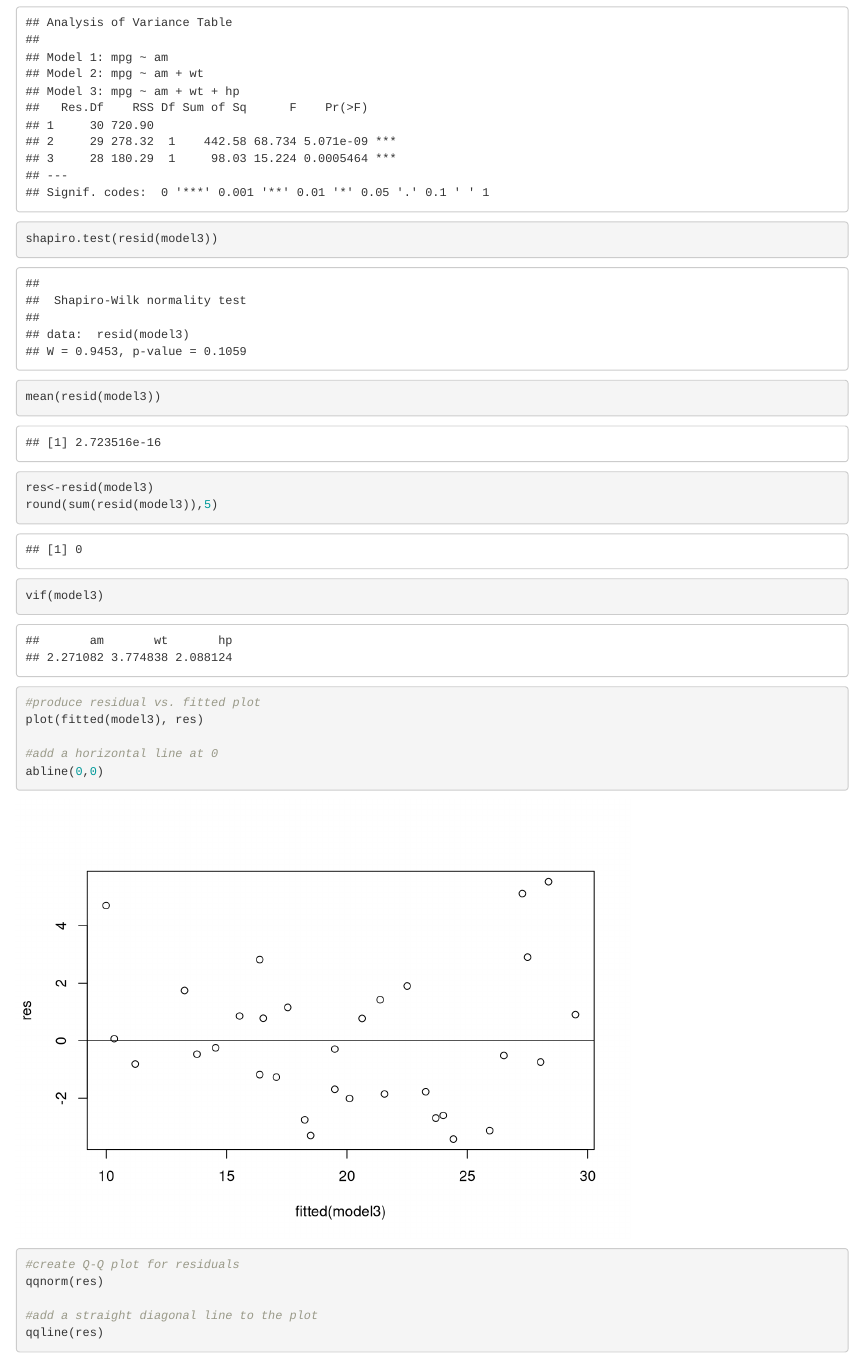
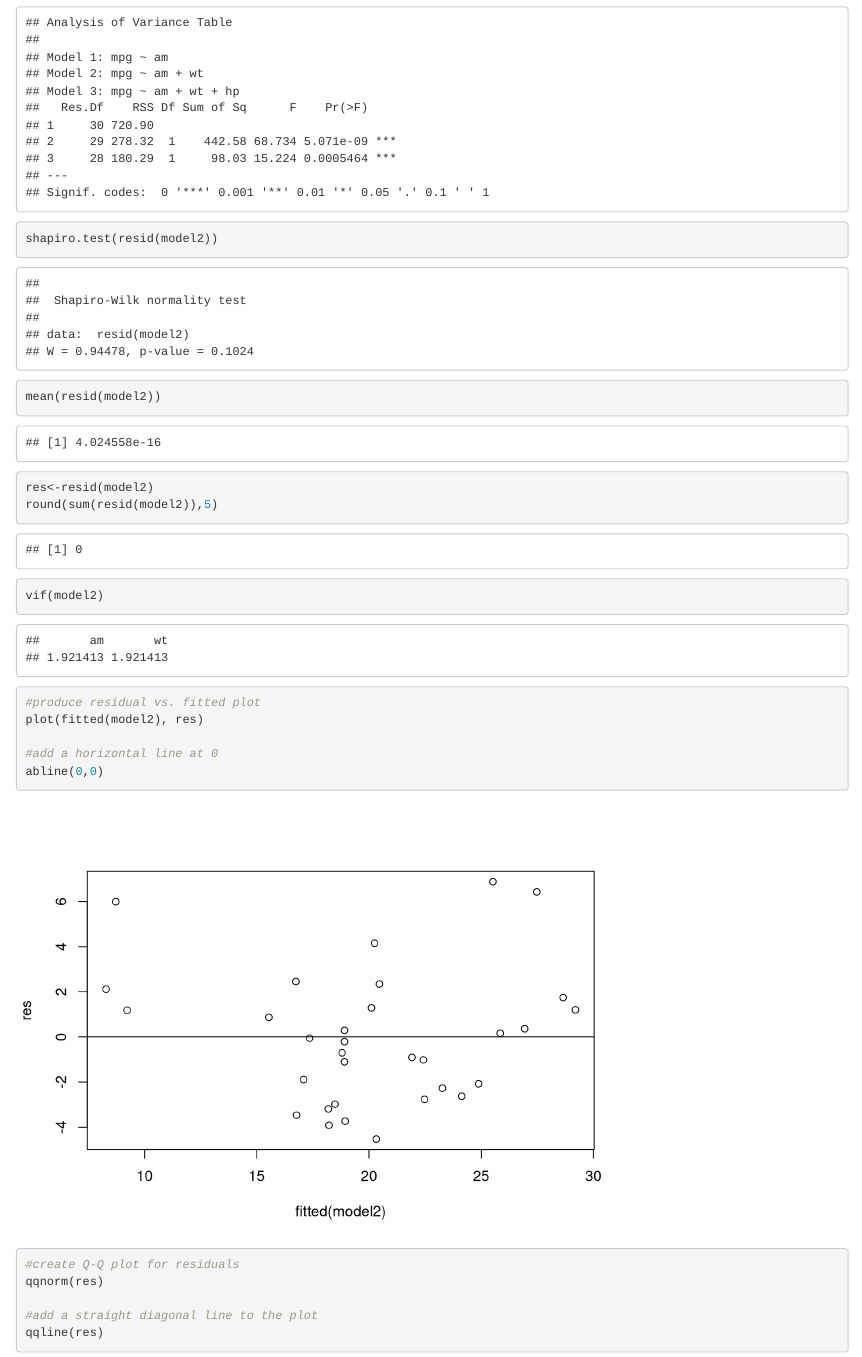
Before and after one commit to brkooi/regression_assignment, an R Markdown document (regression_assignment.Rmd): the page in a window 1100 px wide, from 4320 px down. Rendered offline with R 4.5, knitr and Pandoc, with nearby package versions.

Commit message:
Commit 3

```diff
--- a/regression_assignment.Rmd
+++ b/regression_assignment.Rmd
@@ -72,15 +72,15 @@ summary(model1)
 summary(model2)
 summary(model3)
 anova(model1,model2,model3)
-shapiro.test(resid(model3))
-mean(resid(model3))
+shapiro.test(resid(model2))
+mean(resid(model2))
 
-res<-resid(model3)
-round(sum(resid(model3)),5)
-vif(model3)
+res<-resid(model2)
+round(sum(resid(model2)),5)
+vif(model2)
 
 #produce residual vs. fitted plot
-plot(fitted(model3), res)
+plot(fitted(model2), res)
 
 #add a horizontal line at 0
 abline(0,0)
```
Also changed, not shown: regression_assignment.html.
